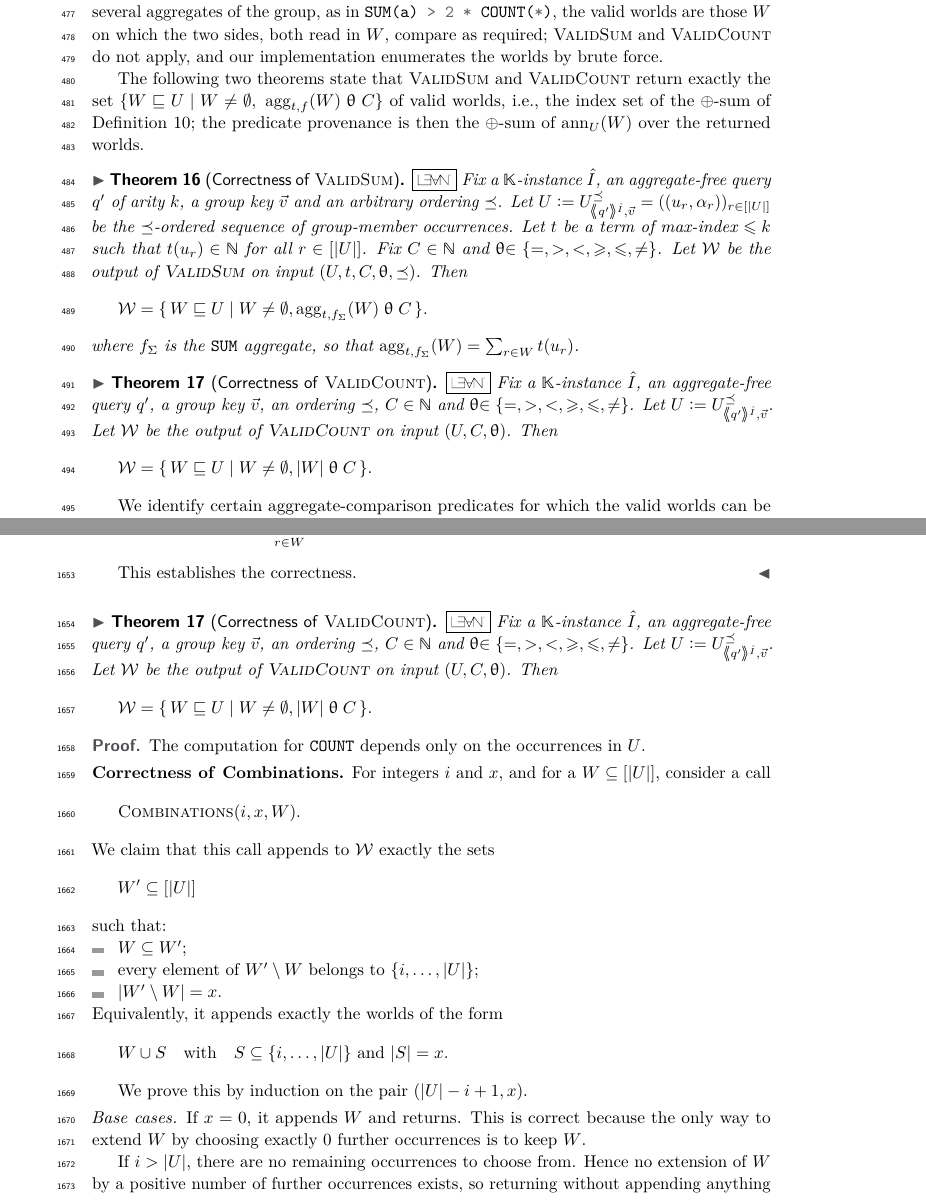
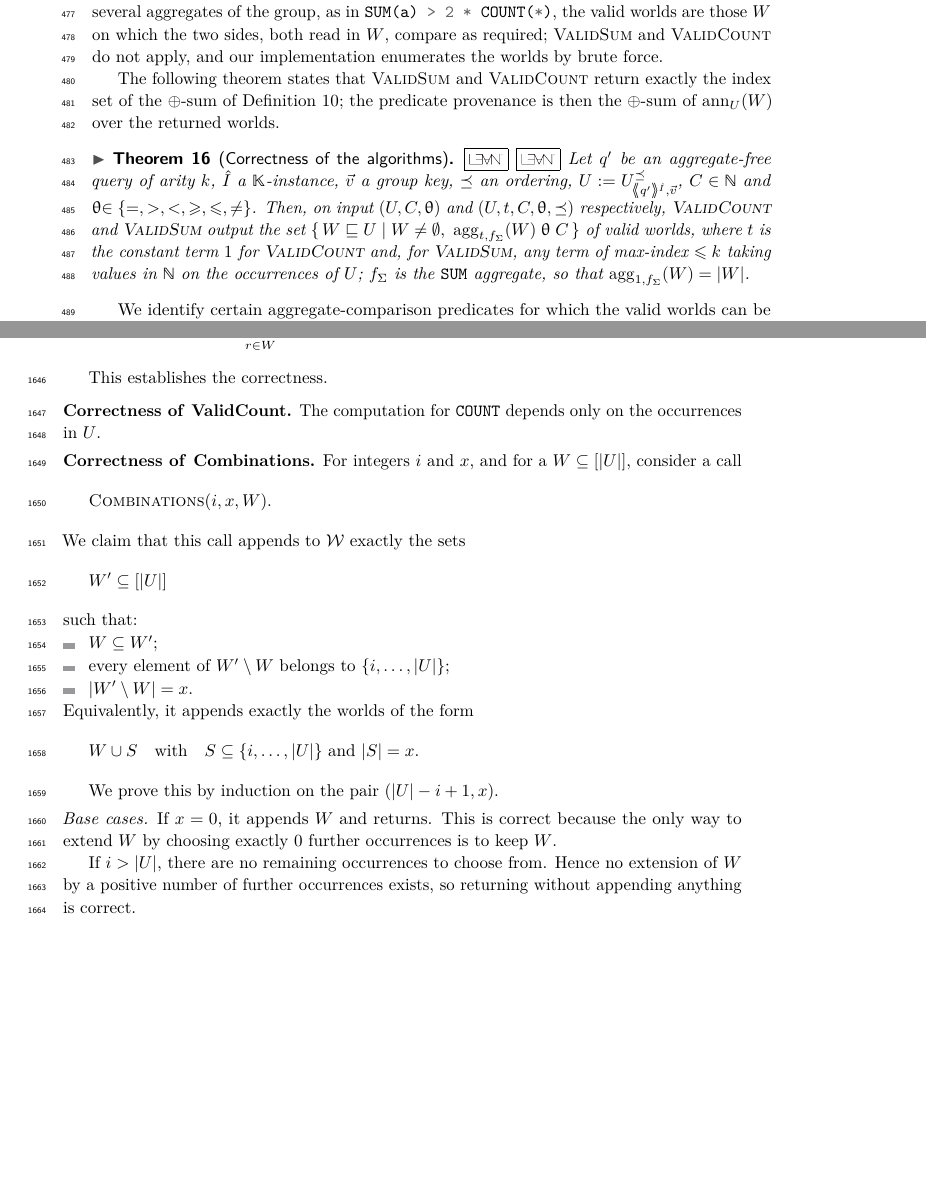
Before and after one commit to pratik2358/provsql_having, a LaTeX paper (main.tex, which reads algorithms.tex): two parts of pages 12 and 44 of 51 before the commit and two parts of pages 12 and 45 of 51 after it, joined at a grey line, cut so that both start at the same text, the shorter picture padded with empty space. Compiled offline with pdfLaTeX.

Commit message:
Merge the two algorithm correctness theorems into one factored statement

```diff
--- a/algorithms.tex
+++ b/algorithms.tex
@@ -111,23 +111,94 @@ When a side of the comparison mentions several aggregates of the group, as in \s
 \end{toappendix}
 
 
-The following two theorems state that \textsc{ValidSum} and \textsc{ValidCount} return exactly the set $\{W\sqsubseteq U\mid W\neq\emptyset,\ \mathrm{agg}_{t,f}(W)\op C\}$ of valid worlds, i.e., the index set of the $\oplus$-sum of Definition~\ref{def:semantics}; the predicate provenance is then the $\oplus$-sum of $\ann_U(W)$ over the returned worlds.
-\begin{theoremrep}[Correctness of \textsc{ValidSum}]\label{thm:sumdp-correct}
+The following theorem states that \textsc{ValidSum} and
+\textsc{ValidCount} return exactly the index set of the $\oplus$-sum of
+Definition~\ref{def:semantics}; the predicate provenance is then the
+$\oplus$-sum of $\ann_U(W)$ over the returned worlds.
+\begin{toappendix}
+\begin{algorithm}
+  \small
+  \caption{Enumeration of valid worlds for \sql{COUNT}$(t)\op C$ at a fixed group key $\vec v$}
+  \label{alg:count_enum}
+
+  \nlset{}\textbf{\textsc{ValidCount}:}\;
+
+  \Input{a finite set of group-member occurrences $U\defeq U^{\preceq}_{\angsem{\hat I}{q'},\vec v}$, a constant $C\in\NN$, and an operator $\op\in \{=,\neq,>,<,\ge,\le\} $}
+  \Output{$\mathcal W =\{\,W\sqsubseteq U\mid W\neq\emptyset,|W|\op C\,\}$}
+    \BlankLine
+  $\mathcal W \gets \emptyset$\;
+
+  \SetKwFunction{Combinations}{Combinations}
+  \Fn{\Combinations{$i, x, W$}}{
+    \If{$x = 0$}{
+      append $W$ to $\mathcal W$\;
+      \Return\;
+    }
+    \If{$i > |U|$}{
+      \Return\;
+    }
+    \If{$|U|-i+1 < x$}{
+      \Return\;
+    }
+
+    \tcp{Case 1: do not select occurrence $i$}
+    \Combinations{$i+1, x, W$}\;
+
+    \tcp{Case 2: select occurrence $i$}
+    \Combinations{$i+1, x-1, W \cup \{i\}$}\;
+  }
+
+  \SetKwFunction{AddExact}{AddExact}
+  \Fn{\AddExact{$x$}}{
+    \If{$x\le 0$ \textbf{or} $x>|U|$}{\Return}
+    \Combinations{$1, x, \emptyset$}\;
+     }
+
+  \BlankLine
+  \Switch{$\op$}{
+    \Case{$=$}{
+      \AddExact{$C$}\;
+    }
+    \Case{$>$}{
+      \For{$x\gets C+1$ \KwTo $|U|$}{\AddExact{$x$}}
+    }
+    \Case{$\ge$}{
+      \For{$x\gets C$ \KwTo $|U|$}{\AddExact{$x$}}
+    }
+    \Case{$<$}{
+      \For{$x\gets 1$ \KwTo $\min(C-1,|U|)$}{\AddExact{$x$}}
+    }
+    \Case{$\le$}{
+      \For{$x\gets 1$ \KwTo $\min(C,|U|)$}{\AddExact{$x$}}
+    }
+    \Case{$\neq$}{
+      \For{$x\gets 1$ \KwTo $|U|$}{
+        \If{$x\neq C$}{\AddExact{$x$}}
+      }
+    }
+  }
+
+  \Return $\mathcal W$\;
+\end{algorithm}
+\end{toappendix}
+\begin{theoremrep}[Correctness of the algorithms]\label{thm:algorithms-correct}
+\lean{Algorithms/CountEnum}{CountEnum.countEnum_correct}
 \lean{Algorithms/SumDP}{SumDP.sumDP_correct}
-Fix a $\mathbb K$-instance $\hat I$, an aggregate-free query $q'$ of arity~$k$, a group key $\vec v$ and an arbitrary ordering $\preceq$. Let $U\defeq\nobreak U^{\preceq}_{\angsem{\hat I}{q'},\vec v}=\nobreak((u_r,\alpha_r))_{r\in[|U|]}$ be the $\preceq$-ordered sequence of group-member occurrences.
-Let $t$ be a term of max-index $\le k$ such that $t(u_r)\in\NN$ for all $r \in [|U|]$.
-Fix $C\in\NN$ and $\op\in\{=,>,<,\ge,\le,\neq\}$.
-Let $\mathcal W$ be the output of \textsc{ValidSum} on input $(U,t,C,\op,\preceq)$.
-Then
-\[
-\mathcal W
-=
-\{\,W\sqsubseteq U\mid W\neq\emptyset,\mathrm{agg}_{t,f_\Sigma}(W)\op C\,\}.
-\]
-where $f_\Sigma$ is the \sql{SUM} aggregate, so that $\mathrm{agg}_{t,f_\Sigma}(W)=\sum_{r\in W}t(u_r)$.
+Let $q'$ be an aggregate-free query of arity~$k$, $\hat I$ a
+$\mathbb K$-instance, $\vec v$ a group key, $\preceq$ an ordering,
+$U\defeq\nobreak U^{\preceq}_{\angsem{\hat I}{q'},\vec v}$, $C\in\NN$ and
+$\op\in\{=,>,<,\ge,\le,\neq\}$. Then, on input $(U,C,\op)$ and
+$(U,t,C,\op,\preceq)$ respectively, \textsc{ValidCount} and
+\textsc{ValidSum} output the set
+$\{\,W\sqsubseteq U\mid W\neq\emptyset,\ \mathrm{agg}_{t,f_\Sigma}(W)\op C\,\}$
+of valid worlds, where $t$ is the constant term~$1$ for
+\textsc{ValidCount} and, for \textsc{ValidSum}, any term of max-index
+$\le k$ taking values in $\NN$ on the occurrences of~$U$; $f_\Sigma$
+is the \sql{SUM} aggregate, so that $\mathrm{agg}_{1,f_\Sigma}(W)=|W|$.
 \end{theoremrep}
 
 \begin{appendixproof}
+\textbf{Correctness of \textsc{ValidSum}.}
 Write
 \[
   T\defeq \mathrm{agg}_{t,f_\Sigma}([|U|])=\sum_{r=1}^{|U|} t(u_r).
@@ -339,87 +410,8 @@ It follows that the final output is exactly
 \]
 
 This establishes the correctness.
-\end{appendixproof}
 
-\begin{toappendix}
-\begin{algorithm}
-  \small
-  \caption{Enumeration of valid worlds for \sql{COUNT}$(t)\op C$ at a fixed group key $\vec v$}
-  \label{alg:count_enum}
-
-  \nlset{}\textbf{\textsc{ValidCount}:}\;
-
-  \Input{a finite set of group-member occurrences $U\defeq U^{\preceq}_{\angsem{\hat I}{q'},\vec v}$, a constant $C\in\NN$, and an operator $\op\in \{=,\neq,>,<,\ge,\le\} $}
-  \Output{$\mathcal W =\{\,W\sqsubseteq U\mid W\neq\emptyset,|W|\op C\,\}$}
-    \BlankLine
-  $\mathcal W \gets \emptyset$\;
-
-  \SetKwFunction{Combinations}{Combinations}
-  \Fn{\Combinations{$i, x, W$}}{
-    \If{$x = 0$}{
-      append $W$ to $\mathcal W$\;
-      \Return\;
-    }
-    \If{$i > |U|$}{
-      \Return\;
-    }
-    \If{$|U|-i+1 < x$}{
-      \Return\;
-    }
-
-    \tcp{Case 1: do not select occurrence $i$}
-    \Combinations{$i+1, x, W$}\;
-
-    \tcp{Case 2: select occurrence $i$}
-    \Combinations{$i+1, x-1, W \cup \{i\}$}\;
-  }
-
-  \SetKwFunction{AddExact}{AddExact}
-  \Fn{\AddExact{$x$}}{
-    \If{$x\le 0$ \textbf{or} $x>|U|$}{\Return}
-    \Combinations{$1, x, \emptyset$}\;
-     }
-
-  \BlankLine
-  \Switch{$\op$}{
-    \Case{$=$}{
-      \AddExact{$C$}\;
-    }
-    \Case{$>$}{
-      \For{$x\gets C+1$ \KwTo $|U|$}{\AddExact{$x$}}
-    }
-    \Case{$\ge$}{
-      \For{$x\gets C$ \KwTo $|U|$}{\AddExact{$x$}}
-    }
-    \Case{$<$}{
-      \For{$x\gets 1$ \KwTo $\min(C-1,|U|)$}{\AddExact{$x$}}
-    }
-    \Case{$\le$}{
-      \For{$x\gets 1$ \KwTo $\min(C,|U|)$}{\AddExact{$x$}}
-    }
-    \Case{$\neq$}{
-      \For{$x\gets 1$ \KwTo $|U|$}{
-        \If{$x\neq C$}{\AddExact{$x$}}
-      }
-    }
-  }
-
-  \Return $\mathcal W$\;
-\end{algorithm}
-\end{toappendix}
-
-\begin{theoremrep}[Correctness of \textsc{ValidCount}]\label{thm:count-enum-correct}
-\lean{Algorithms/CountEnum}{CountEnum.countEnum_correct}
-Fix a $\mathbb K$-instance $\hat I$, an aggregate-free query $q'$, a group key $\vec v$, an ordering $\preceq$, $C\in\NN$ and $\op\in\{=,>,<,\ge,\le,\neq\}$. Let $U\defeq\nobreak U^{\preceq}_{\angsem{\hat I}{q'},\vec v}$. Let $\mathcal W$ be the output of \textsc{ValidCount} on input $(U,C,\op)$.
-Then
-\[
-\mathcal W
-=
-\{\,W\sqsubseteq U\mid W\neq\emptyset,|W|\op C\,\}.
-\]
-\end{theoremrep}
-
-\begin{appendixproof}
+\medskip\noindent\textbf{Correctness of \textsc{ValidCount}.}
 The computation for \sql{COUNT} depends only on the occurrences in $U$.
 
 \smallskip\noindent\textbf{Correctness of \textsc{Combinations}.}
```
Also changed, not shown: algorithms.tex (7 more changed lines).
